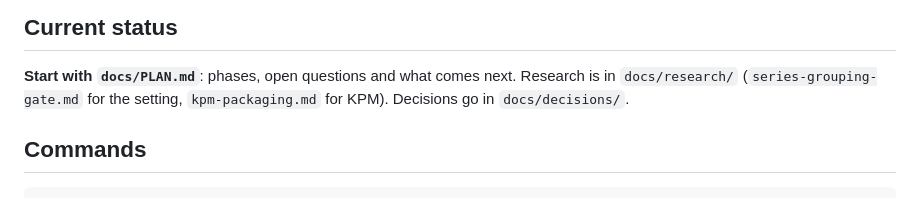
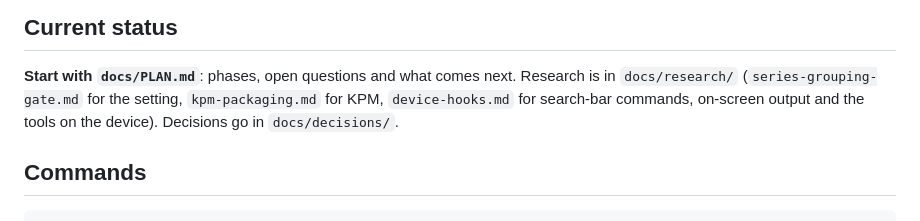
Before and after one commit to predakanga/kindle-series-enabler, a Markdown page: CLAUDE.md, the part around the change. Rendered like a GitHub page.

```diff
--- a/CLAUDE.md
+++ b/CLAUDE.md
@@ -16,7 +16,9 @@ AU marketplace. Other devices and firmware are best-effort.
 
 **Start with `docs/PLAN.md`**: phases, open questions and what comes next.
 Research is in `docs/research/` (`series-grouping-gate.md` for the
-setting, `kpm-packaging.md` for KPM). Decisions go in `docs/decisions/`.
+setting, `kpm-packaging.md` for KPM, `device-hooks.md` for search-bar
+commands, on-screen output and the tools on the device). Decisions go in
+`docs/decisions/`.
 
 ## Commands
 
```
Also changed, not shown: docs/research/device-hooks.md (added, +78 -0 lines).
